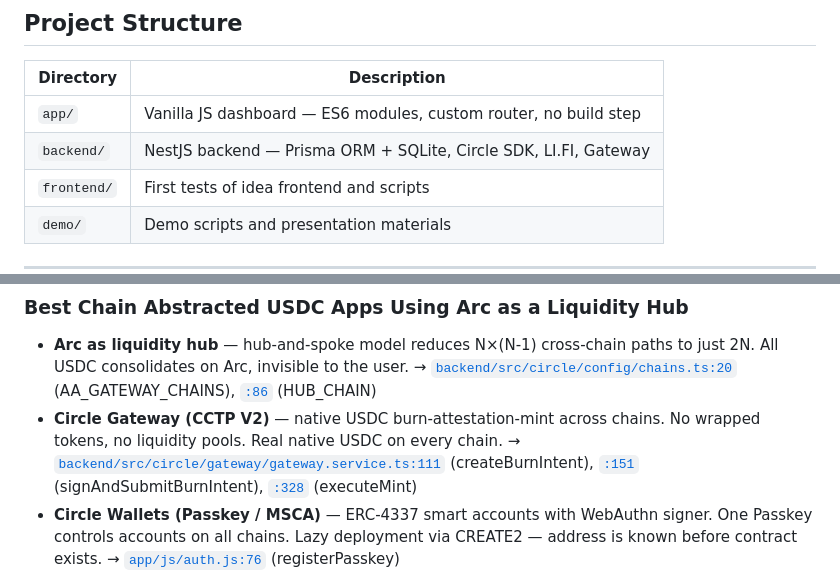
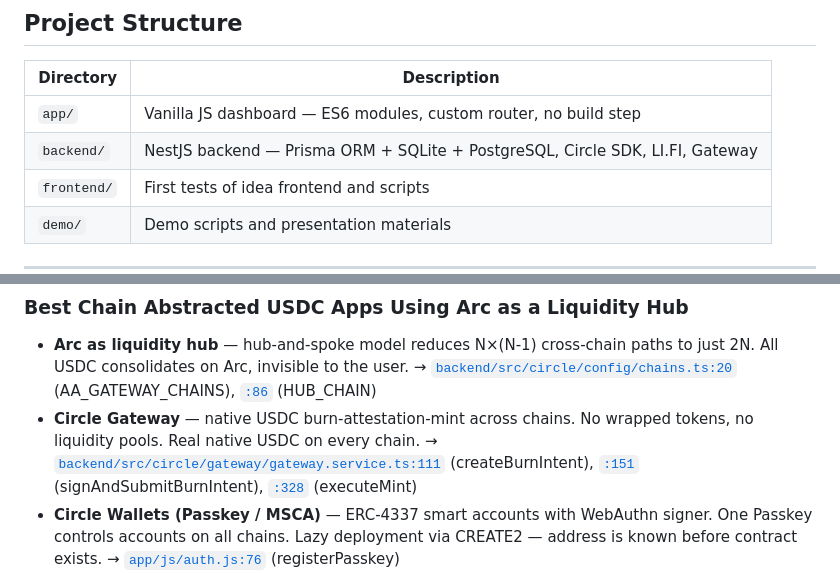
Before and after one commit to gliry/payments, a Markdown page: README.md, 2 parts joined by grey strips. Drawn GitHub-style.

```diff
--- a/README.md
+++ b/README.md
@@ -205,7 +205,7 @@ Code: [`backend/src/operations/operations.service.ts:917`](https://github.com/gl
 | Directory | Description |
 |-----------|-------------|
 | `app/` | Vanilla JS dashboard — ES6 modules, custom router, no build step |
-| `backend/` | NestJS backend — Prisma ORM + SQLite, Circle SDK, LI.FI, Gateway |
+| `backend/` | NestJS backend — Prisma ORM + SQLite + PostgreSQL, Circle SDK, LI.FI, Gateway |
 | `frontend/` | First tests of idea frontend and scripts |
 | `demo/` | Demo scripts and presentation materials |
 
@@ -218,7 +218,7 @@ Arc is the core of OmniFlow. We chose Arc as the hub chain because it is the USD
 ### Best Chain Abstracted USDC Apps Using Arc as a Liquidity Hub
 
 - **Arc as liquidity hub** — hub-and-spoke model reduces N×(N-1) cross-chain paths to just 2N. All USDC consolidates on Arc, invisible to the user. → [`backend/src/circle/config/chains.ts:20`](https://github.com/gliry/payments/blob/main/backend/src/circle/config/chains.ts#L20) (AA_GATEWAY_CHAINS), [`:86`](https://github.com/gliry/payments/blob/main/backend/src/circle/config/chains.ts#L86) (HUB_CHAIN)
-- **Circle Gateway (CCTP V2)** — native USDC burn-attestation-mint across chains. No wrapped tokens, no liquidity pools. Real native USDC on every chain. → [`backend/src/circle/gateway/gateway.service.ts:111`](https://github.com/gliry/payments/blob/main/backend/src/circle/gateway/gateway.service.ts#L111) (createBurnIntent), [`:151`](https://github.com/gliry/payments/blob/main/backend/src/circle/gateway/gateway.service.ts#L151) (signAndSubmitBurnIntent), [`:328`](https://github.com/gliry/payments/blob/main/backend/src/circle/gateway/gateway.service.ts#L328) (executeMint)
+- **Circle Gateway** — native USDC burn-attestation-mint across chains. No wrapped tokens, no liquidity pools. Real native USDC on every chain. → [`backend/src/circle/gateway/gateway.service.ts:111`](https://github.com/gliry/payments/blob/main/backend/src/circle/gateway/gateway.service.ts#L111) (createBurnIntent), [`:151`](https://github.com/gliry/payments/blob/main/backend/src/circle/gateway/gateway.service.ts#L151) (signAndSubmitBurnIntent), [`:328`](https://github.com/gliry/payments/blob/main/backend/src/circle/gateway/gateway.service.ts#L328) (executeMint)
 - **Circle Wallets (Passkey / MSCA)** — ERC-4337 smart accounts with WebAuthn signer. One Passkey controls accounts on all chains. Lazy deployment via CREATE2 — address is known before contract exists. → [`app/js/auth.js:76`](https://github.com/gliry/payments/blob/main/app/js/auth.js#L76) (registerPasskey)
 - **AA Batching** — approve + swap + transfer + bridge + fee collapsed into a single atomic UserOp with one biometric confirmation → [`app/js/userop.js:95`](https://github.com/gliry/payments/blob/main/app/js/userop.js#L95) (signAndSubmitUserOps)
 - **Cross-chain deposit & mint calls** → [`frontend/src/lib/gateway/operations.ts:97`](https://github.com/gliry/payments/blob/main/frontend/src/lib/gateway/operations.ts#L97) (buildGatewayDepositCalls), [`:137`](https://github.com/gliry/payments/blob/main/frontend/src/lib/gateway/operations.ts#L137) (buildGatewayMintCalls)
```
Also changed, not shown: other parts of README.md (+3 -3 lines).
